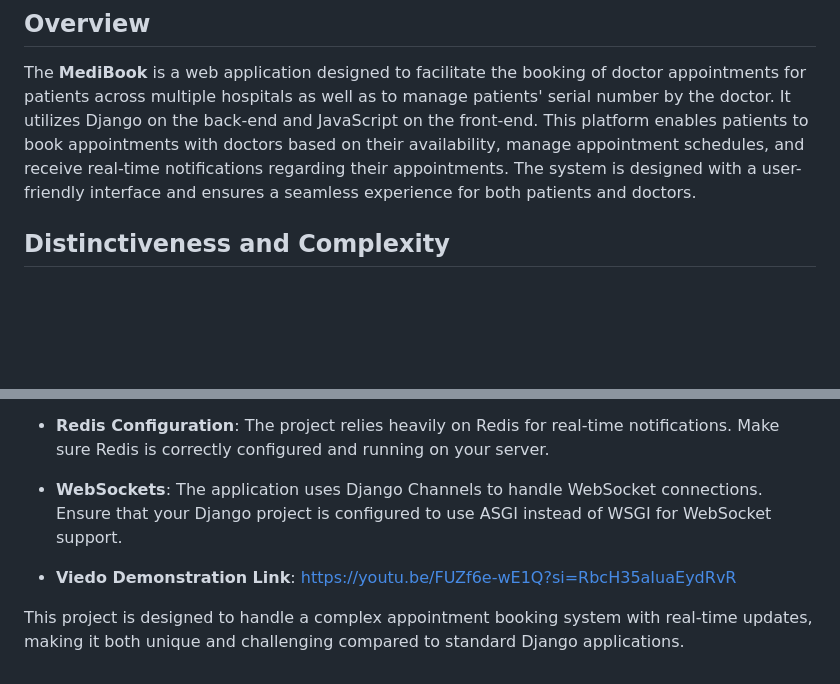
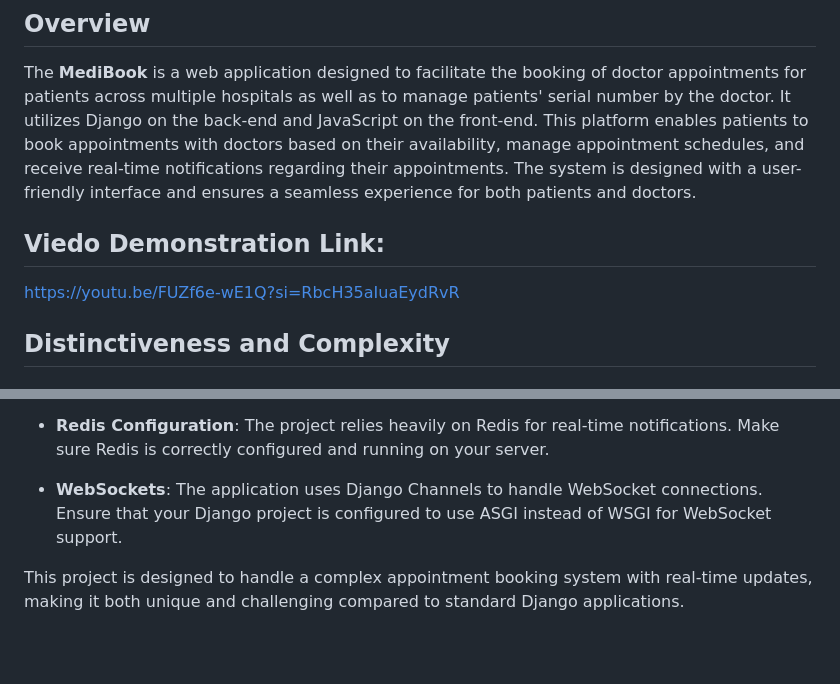
Before and after one commit to pomegstar/Projects-of-CS50-Web, a Markdown page: Final Project/capstone/README.md, 2 parts joined by grey strips. Drawn GitHub-style; blank space fills up the shorter version.

```diff
--- a/Final Project/capstone/README.md
+++ b/Final Project/capstone/README.md
@@ -3,6 +3,9 @@
 ## Overview
 
 The **MediBook** is a web application designed to facilitate the booking of doctor appointments for patients across multiple hospitals as well as to manage patients' serial number by the doctor. It utilizes Django on the back-end and JavaScript on the front-end. This platform enables patients to book appointments with doctors based on their availability, manage appointment schedules, and receive real-time notifications regarding their appointments. The system is designed with a user-friendly interface and ensures a seamless experience for both patients and doctors.
+
+## Viedo Demonstration Link:
+https://youtu.be/FUZf6e-wE1Q?si=RbcH35aIuaEydRvR
 
 ## Distinctiveness and Complexity
 
@@ -129,6 +132,4 @@ It handles the booking of appointments, real-time updates of appointment status,
 
 - **WebSockets**: The application uses Django Channels to handle WebSocket connections. Ensure that your Django project is configured to use ASGI instead of WSGI for WebSocket support.
 
-- **Viedo Demonstration Link**: https://youtu.be/FUZf6e-wE1Q?si=RbcH35aIuaEydRvR
-
 This project is designed to handle a complex appointment booking system with real-time updates, making it both unique and challenging compared to standard Django applications.
```
